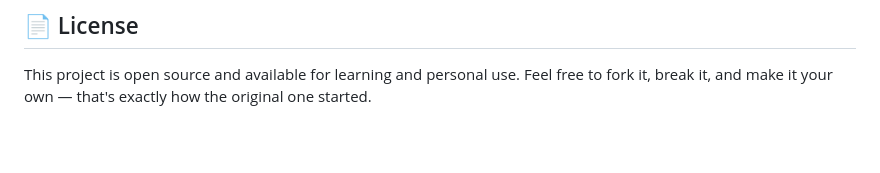
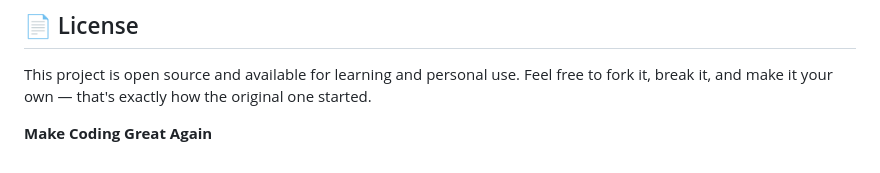
Before and after one commit to Aaryan-Rajora14/Weather-Application-Enhanced-API, a Markdown page: README.md, the part around the change. Rendered like a GitHub page; blank space fills up the shorter version.

Commit message:
Add motivational tagline to README

```diff
--- a/README.md
+++ b/README.md
@@ -100,3 +100,5 @@ The original Python project was built without relying on a paid or key-gated wea
 ## 📄 License
 
 This project is open source and available for learning and personal use. Feel free to fork it, break it, and make it your own — that's exactly how the original one started.
+
+**Make Coding Great Again**
```
